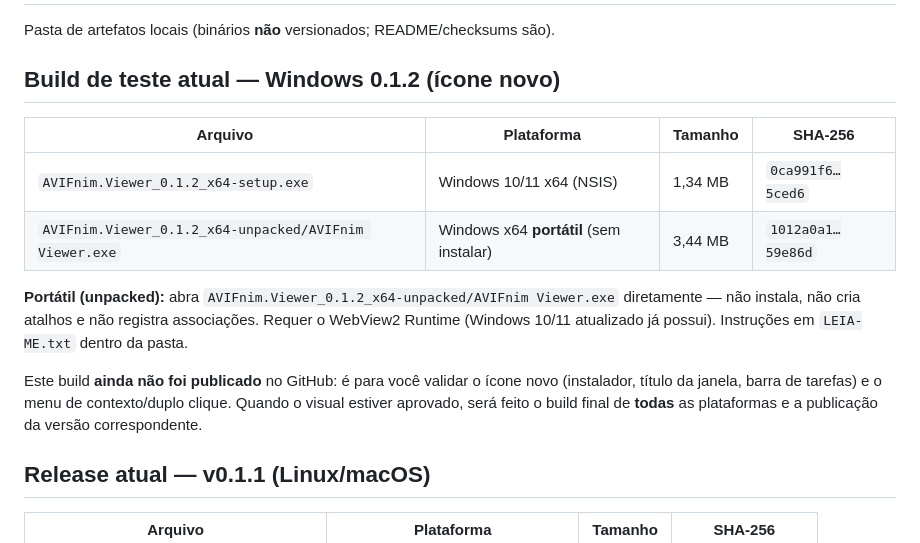
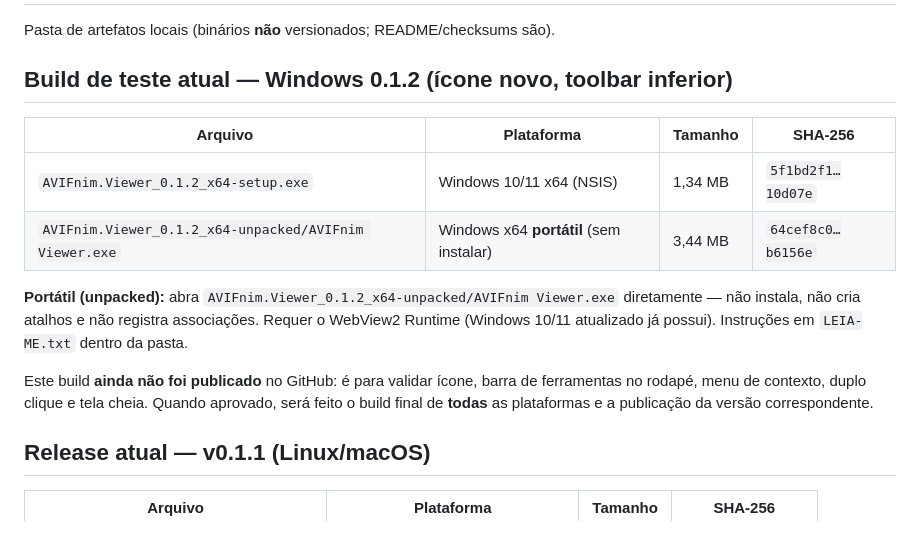
Before and after one commit to everctba/AVIFnim-Viewer, a Markdown page: dist/README.md, the part around the change. Rendered like a GitHub page.

Commit message:
feat(ui): barra de ferramentas no rodape e menu de contexto abrindo para baixo

```diff
--- a/dist/README.md
+++ b/dist/README.md
@@ -2,21 +2,20 @@
 
 Pasta de artefatos locais (binários **não** versionados; README/checksums são).
 
-## Build de teste atual — Windows 0.1.2 (ícone novo)
+## Build de teste atual — Windows 0.1.2 (ícone novo, toolbar inferior)
 
 | Arquivo | Plataforma | Tamanho | SHA-256 |
 |---|---|---|---|
-| `AVIFnim.Viewer_0.1.2_x64-setup.exe` | Windows 10/11 x64 (NSIS) | 1,34 MB | `0ca991f6…5ced6` |
-| `AVIFnim.Viewer_0.1.2_x64-unpacked/AVIFnim Viewer.exe` | Windows x64 **portátil** (sem instalar) | 3,44 MB | `1012a0a1…59e86d` |
+| `AVIFnim.Viewer_0.1.2_x64-setup.exe` | Windows 10/11 x64 (NSIS) | 1,34 MB | `5f1bd2f1…10d07e` |
+| `AVIFnim.Viewer_0.1.2_x64-unpacked/AVIFnim Viewer.exe` | Windows x64 **portátil** (sem instalar) | 3,44 MB | `64cef8c0…b6156e` |
 
 **Portátil (unpacked):** abra `AVIFnim.Viewer_0.1.2_x64-unpacked/AVIFnim Viewer.exe` diretamente —
 não instala, não cria atalhos e não registra associações. Requer o WebView2 Runtime (Windows 10/11
 atualizado já possui). Instruções em `LEIA-ME.txt` dentro da pasta.
 
-Este build **ainda não foi publicado** no GitHub: é para você validar o ícone novo
-(instalador, título da janela, barra de tarefas) e o menu de contexto/duplo clique.
-Quando o visual estiver aprovado, será feito o build final de **todas** as plataformas
-e a publicação da versão correspondente.
+Este build **ainda não foi publicado** no GitHub: é para validar ícone, barra de ferramentas no
+rodapé, menu de contexto, duplo clique e tela cheia. Quando aprovado, será feito o build final de
+**todas** as plataformas e a publicação da versão correspondente.
 
 ## Release atual — v0.1.1 (Linux/macOS)
 
```
Also changed, not shown: CHANGELOG.md (+3 -0 lines), docs/images/context-menu.png, docs/images/viewer.png, 3 other files.
